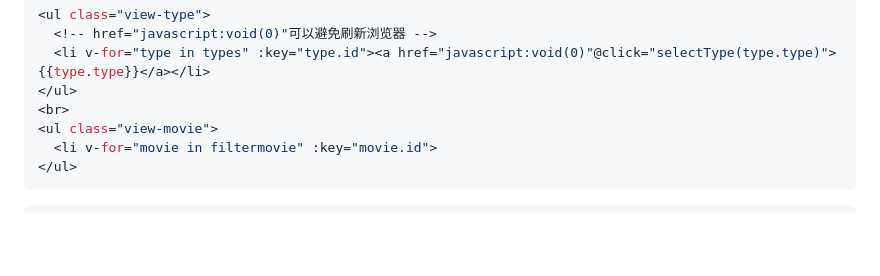
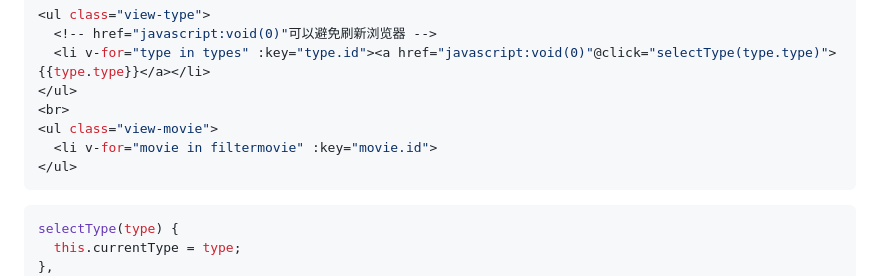
Before and after one commit to G1Ser/VUE-DouBan-Movie-Clone, a Markdown page: README.md, the part around the change. GitHub-like rendering; blank space fills up the shorter version.

````diff
--- a/README.md
+++ b/README.md
@@ -98,6 +98,9 @@ new Vue({
 </ul>
 ```
 ```javascript
+selectType(type) {
+  this.currentType = type;
+},
 filtermovie() {
 //过滤相同类型的电影
 if (this.currentType) {
````
